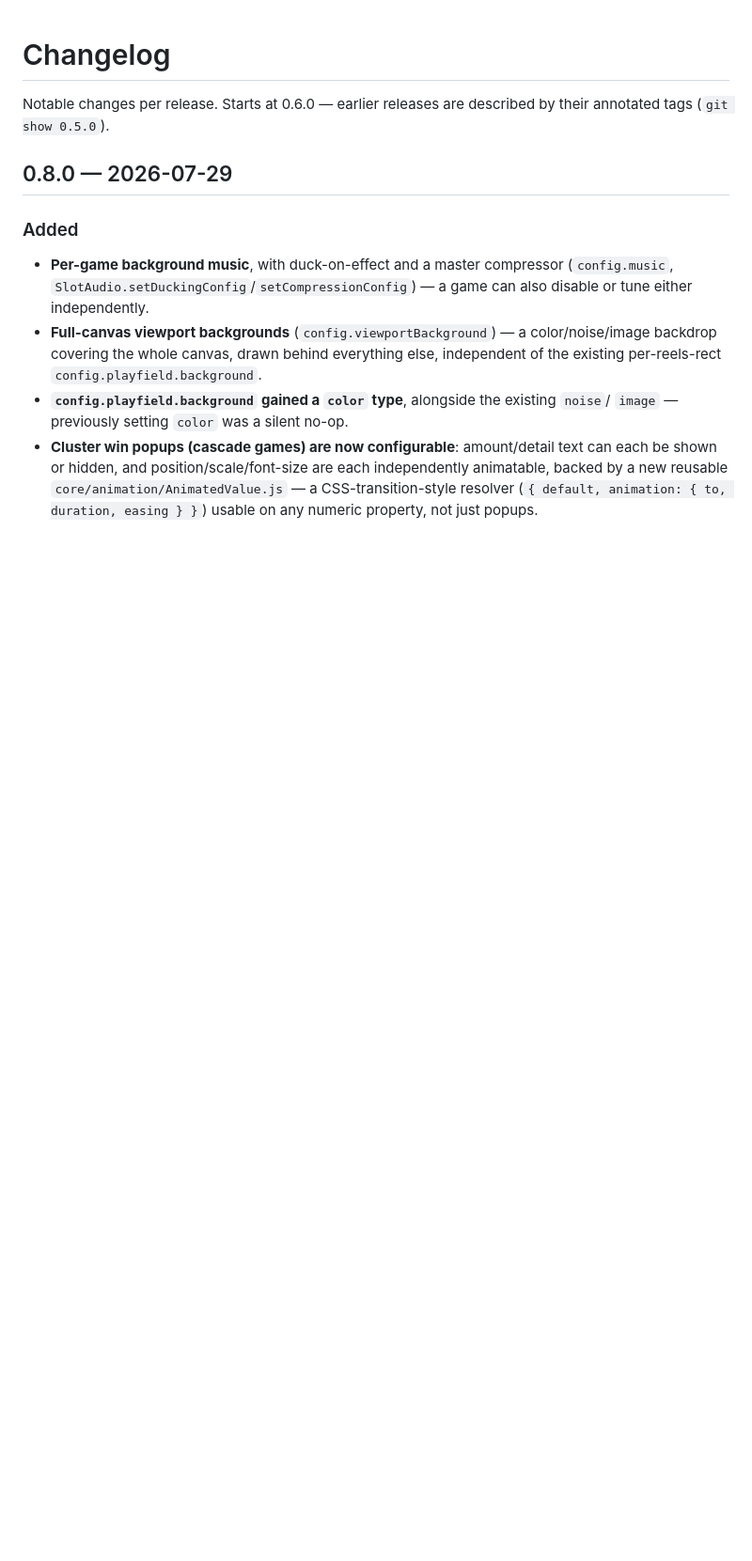
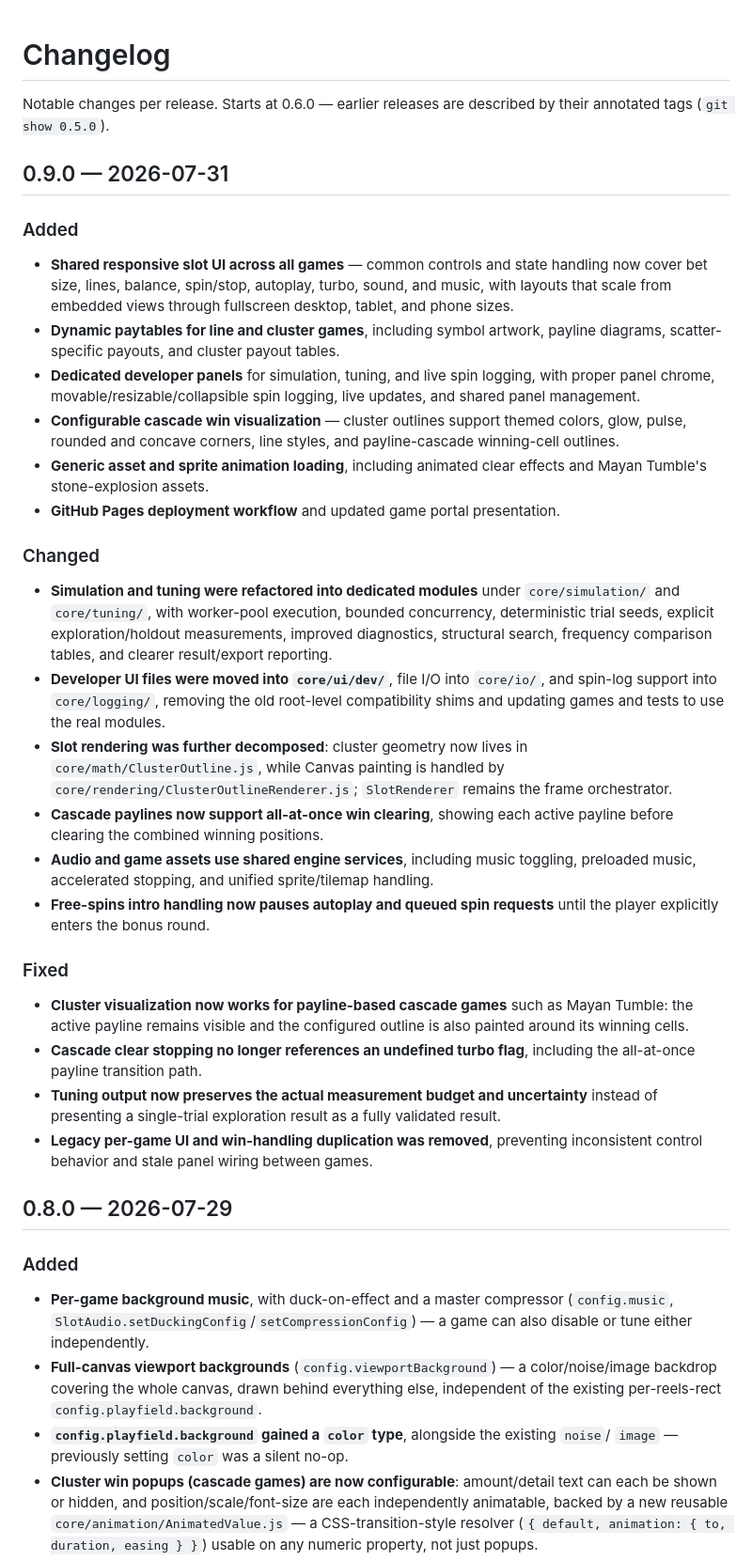
Before and after one commit to kiforsbe/slotmaster, a Markdown page: CHANGELOG.md, the part around the change. Shown at 94% size. Rendered like a GitHub page; blank space fills up the shorter version.

Commit message:
feat: update changelog for version 0.9.0; add new features, changes, and fixes

```diff
--- a/CHANGELOG.md
+++ b/CHANGELOG.md
@@ -2,6 +2,55 @@
 
 Notable changes per release. Starts at 0.6.0 — earlier releases are described by their
 annotated tags (`git show 0.5.0`).
+
+## 0.9.0 — 2026-07-31
+
+### Added
+
+- **Shared responsive slot UI across all games** — common controls and state handling now cover
+  bet size, lines, balance, spin/stop, autoplay, turbo, sound, and music, with layouts that scale
+  from embedded views through fullscreen desktop, tablet, and phone sizes.
+- **Dynamic paytables for line and cluster games**, including symbol artwork, payline diagrams,
+  scatter-specific payouts, and cluster payout tables.
+- **Dedicated developer panels** for simulation, tuning, and live spin logging, with proper
+  panel chrome, movable/resizable/collapsible spin logging, live updates, and shared panel
+  management.
+- **Configurable cascade win visualization** — cluster outlines support themed colors, glow,
+  pulse, rounded and concave corners, line styles, and payline-cascade winning-cell outlines.
+- **Generic asset and sprite animation loading**, including animated clear effects and Mayan
+  Tumble's stone-explosion assets.
+- **GitHub Pages deployment workflow** and updated game portal presentation.
+
+### Changed
+
+- **Simulation and tuning were refactored into dedicated modules** under `core/simulation/` and
+  `core/tuning/`, with worker-pool execution, bounded concurrency, deterministic trial seeds,
+  explicit exploration/holdout measurements, improved diagnostics, structural search, frequency
+  comparison tables, and clearer result/export reporting.
+- **Developer UI files were moved into `core/ui/dev/`**, file I/O into `core/io/`, and spin-log
+  support into `core/logging/`, removing the old root-level compatibility shims and updating games
+  and tests to use the real modules.
+- **Slot rendering was further decomposed**: cluster geometry now lives in
+  `core/math/ClusterOutline.js`, while Canvas painting is handled by
+  `core/rendering/ClusterOutlineRenderer.js`; `SlotRenderer` remains the frame orchestrator.
+- **Cascade paylines now support all-at-once win clearing**, showing each active payline before
+  clearing the combined winning positions.
+- **Audio and game assets use shared engine services**, including music toggling, preloaded music,
+  accelerated stopping, and unified sprite/tilemap handling.
+- **Free-spins intro handling now pauses autoplay and queued spin requests** until the player
+  explicitly enters the bonus round.
+
+### Fixed
+
+- **Cluster visualization now works for payline-based cascade games** such as Mayan Tumble: the
+  active payline remains visible and the configured outline is also painted around its winning
+  cells.
+- **Cascade clear stopping no longer references an undefined turbo flag**, including the
+  all-at-once payline transition path.
+- **Tuning output now preserves the actual measurement budget and uncertainty** instead of
+  presenting a single-trial exploration result as a fully validated result.
+- **Legacy per-game UI and win-handling duplication was removed**, preventing inconsistent control
+  behavior and stale panel wiring between games.
 
 ## 0.8.0 — 2026-07-29
 
```
